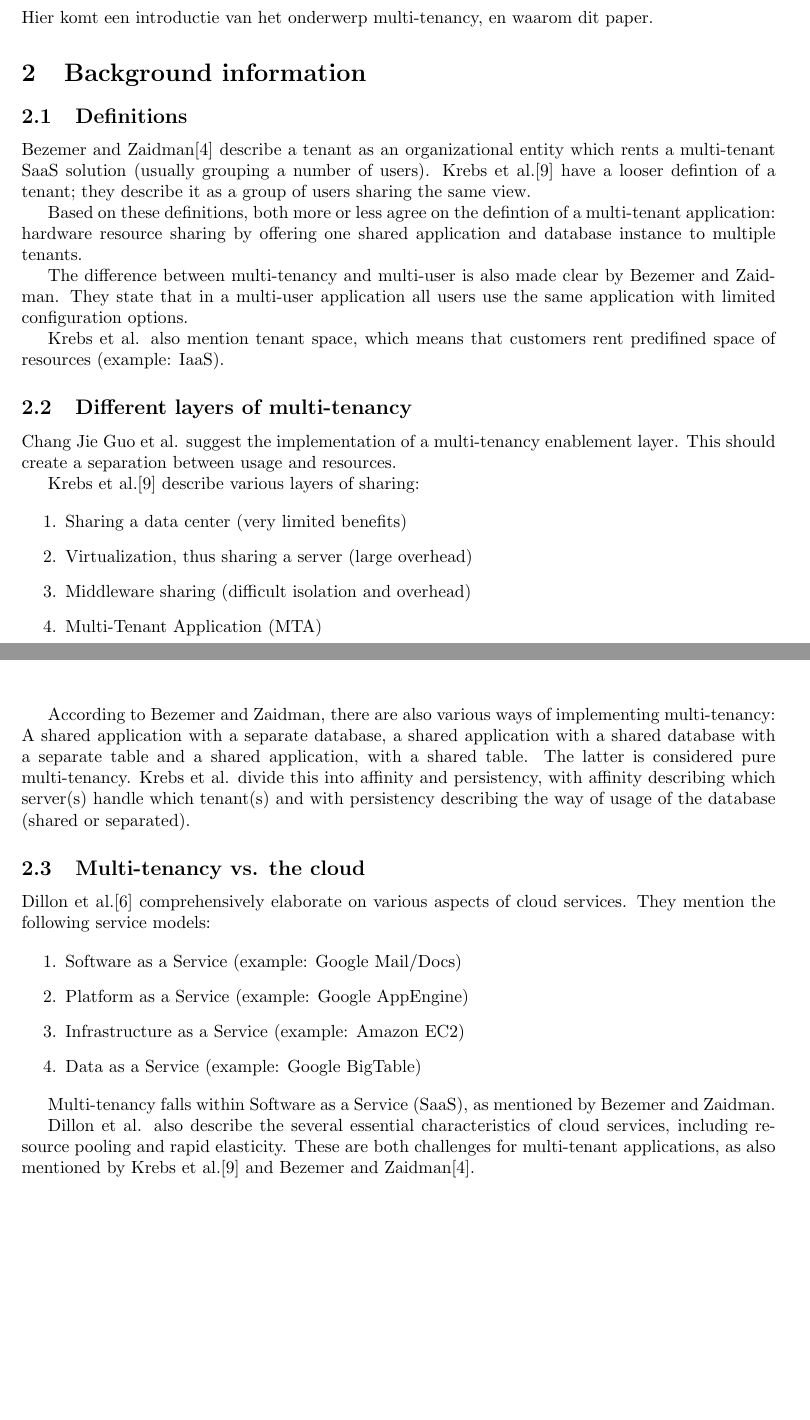
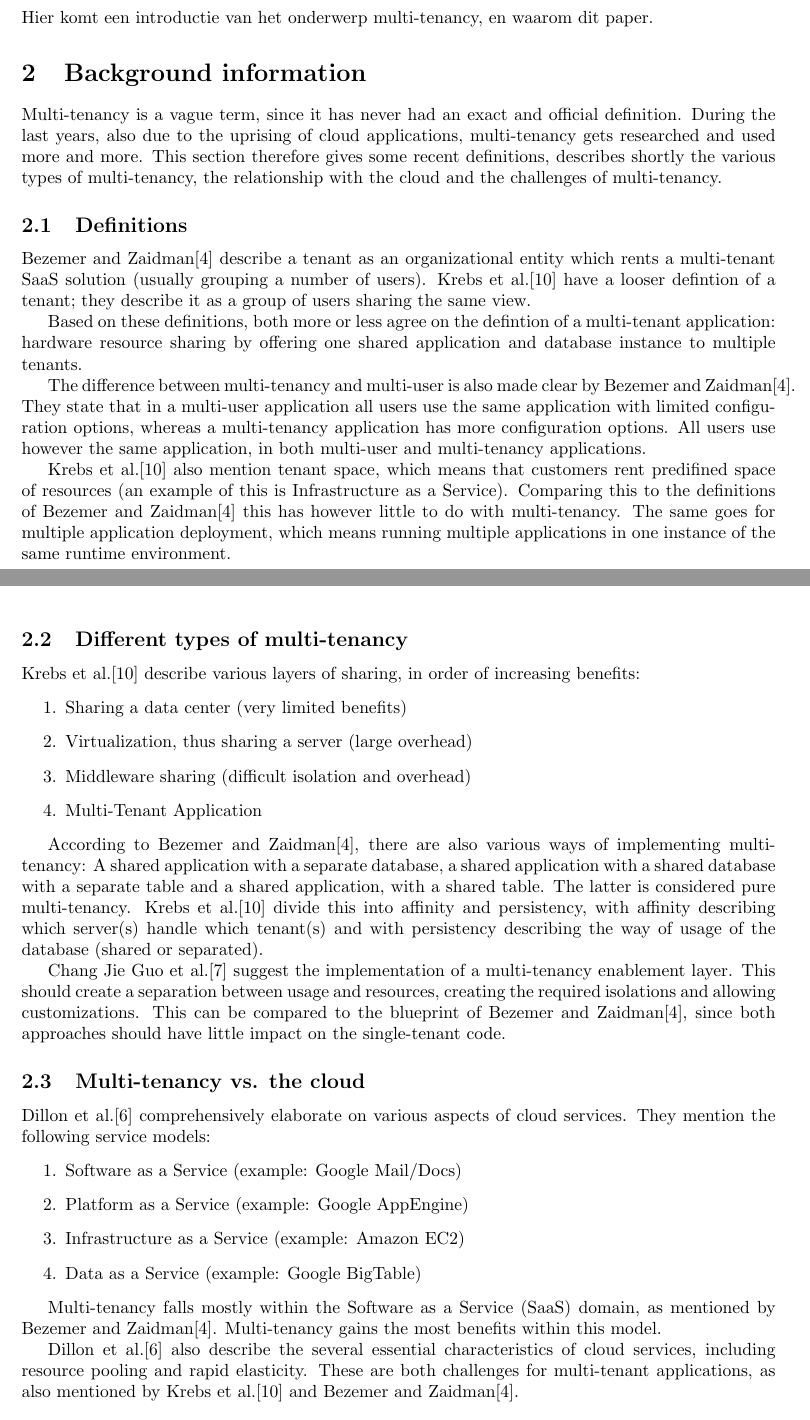
Before and after one commit to hermanbanken/TI3700, a LaTeX paper (paper.tex, which reads background.tex): two parts of pages 1 and 2 of 11, joined at a grey line, cut so that both start at the same text, the shorter picture padded with empty space. Compiled offline with pdfLaTeX.

Commit message:
More or less finishes the background information

```diff
--- a/background.tex
+++ b/background.tex
@@ -1,4 +1,4 @@
-%% Introduction here
+Multi-tenancy is a vague term, since it has never had an exact and official definition. During the last years, also due to the uprising of cloud applications, multi-tenancy gets researched and used more and more. This section therefore gives some recent definitions, describes shortly the various types of multi-tenancy, the relationship with the cloud and the challenges of multi-tenancy.
 
 \subsection{Definitions}
 
@@ -6,34 +6,27 @@ Bezemer and Zaidman\cite{bezemer2010multi} describe a tenant as an organizationa
 
 Based on these definitions, both more or less agree on the defintion of a multi-tenant application: hardware resource sharing by offering one shared application and database instance to multiple tenants.
 
-The difference between multi-tenancy and multi-user is also made clear by Bezemer and Zaidman. They state that in a multi-user application all users use the same application with limited configuration options. %% elaborate!
+The difference between multi-tenancy and multi-user is also made clear by Bezemer and Zaidman\cite{bezemer2010multi}. They state that in a multi-user application all users use the same application with limited configuration options, whereas a multi-tenancy application has more configuration options. All users use however the same application, in both multi-user and multi-tenancy applications.
 
-Krebs et al. also mention tenant space, which means that customers rent predifined space of resources (example: IaaS).
+Krebs et al.\cite{krebs2012architecture} also mention tenant space, which means that customers rent predifined space of resources (an example of this is Infrastructure as a Service). Comparing this to the definitions of Bezemer and Zaidman\cite{bezemer2010multi} this has however little to do with multi-tenancy. The same goes for multiple application deployment, which means running multiple applications in one instance of the same runtime environment.
 
-\subsection{Different layers of multi-tenancy}
+\subsection{Different types of multi-tenancy}
 
-%% ...
-Chang Jie Guo et al. suggest the implementation of a multi-tenancy enablement layer. This should create a separation between usage and resources. %% elaborate!
-
-%% multi-instance = each tenant has own instance of application (and (optionally) database) [Bezemer and Zaidman 2010]
-
-Krebs et al.\cite{krebs2012architecture} describe various layers of sharing:
-
+Krebs et al.\cite{krebs2012architecture} describe various layers of sharing, in order of increasing benefits:
 \begin{enumerate}
 \item Sharing a data center (very limited benefits)
 \item Virtualization, thus sharing a server (large overhead)
 \item Middleware sharing (difficult isolation and overhead)
-\item Multi-Tenant Application (MTA)
+\item Multi-Tenant Application
 \end{enumerate}
 
-According to Bezemer and Zaidman, there are also various ways of implementing multi-tenancy: A shared application with a separate database, a shared application with a shared database with a separate table and a shared application, with a shared table. The latter is considered pure multi-tenancy. Krebs et al. divide this into affinity and persistency, with affinity describing which server(s) handle which tenant(s) and with persistency describing the way of usage of the database (shared or separated).
+According to Bezemer and Zaidman\cite{bezemer2010multi}, there are also various ways of implementing multi-tenancy: A shared application with a separate database, a shared application with a shared database with a separate table and a shared application, with a shared table. The latter is considered pure multi-tenancy. Krebs et al.\cite{krebs2012architecture} divide this into affinity and persistency, with affinity describing which server(s) handle which tenant(s) and with persistency describing the way of usage of the database (shared or separated).
 
-%% multiple application deployment = multiple applications in one instance of the same runtime environment (is not multi-tenancy!) [Krebs et al. 2012]
+Chang Jie Guo et al.\cite{guo2007framework} suggest the implementation of a multi-tenancy enablement layer. This should create a separation between usage and resources, creating the required isolations and allowing customizations. This can be compared to the blueprint of Bezemer and Zaidman\cite{bezemer2010multi}, since both approaches should have little impact on the single-tenant code.
 
 \subsection{Multi-tenancy vs. the cloud}
 
 Dillon et al.\cite{dillon2010cloud} comprehensively elaborate on various aspects of cloud services. They mention the following service models:
-
 \begin{enumerate}
 \item Software as a Service (example: Google Mail/Docs)
 \item Platform as a Service (example: Google AppEngine)
@@ -41,9 +34,9 @@ Dillon et al.\cite{dillon2010cloud} comprehensively elaborate on various aspects
 \item Data as a Service (example: Google BigTable)
 \end{enumerate}
 
-Multi-tenancy falls within Software as a Service (SaaS), as mentioned by Bezemer and Zaidman.
+Multi-tenancy falls mostly within the Software as a Service (SaaS) domain, as mentioned by Bezemer and Zaidman\cite{bezemer2010multi}. Multi-tenancy gains the most benefits within this model.
 
-Dillon et al. also describe the several essential characteristics of cloud services, including resource pooling and rapid elasticity. These are both challenges for multi-tenant applications, as also mentioned by Krebs et al.\cite{krebs2012architecture} and Bezemer and Zaidman\cite{bezemer2010multi}.
+Dillon et al.\cite{dillon2010cloud} also describe the several essential characteristics of cloud services, including resource pooling and rapid elasticity. These are both challenges for multi-tenant applications, as also mentioned by Krebs et al.\cite{krebs2012architecture} and Bezemer and Zaidman\cite{bezemer2010multi}.
 
 \subsection{Challenges of multi-tenancy}
 
```
